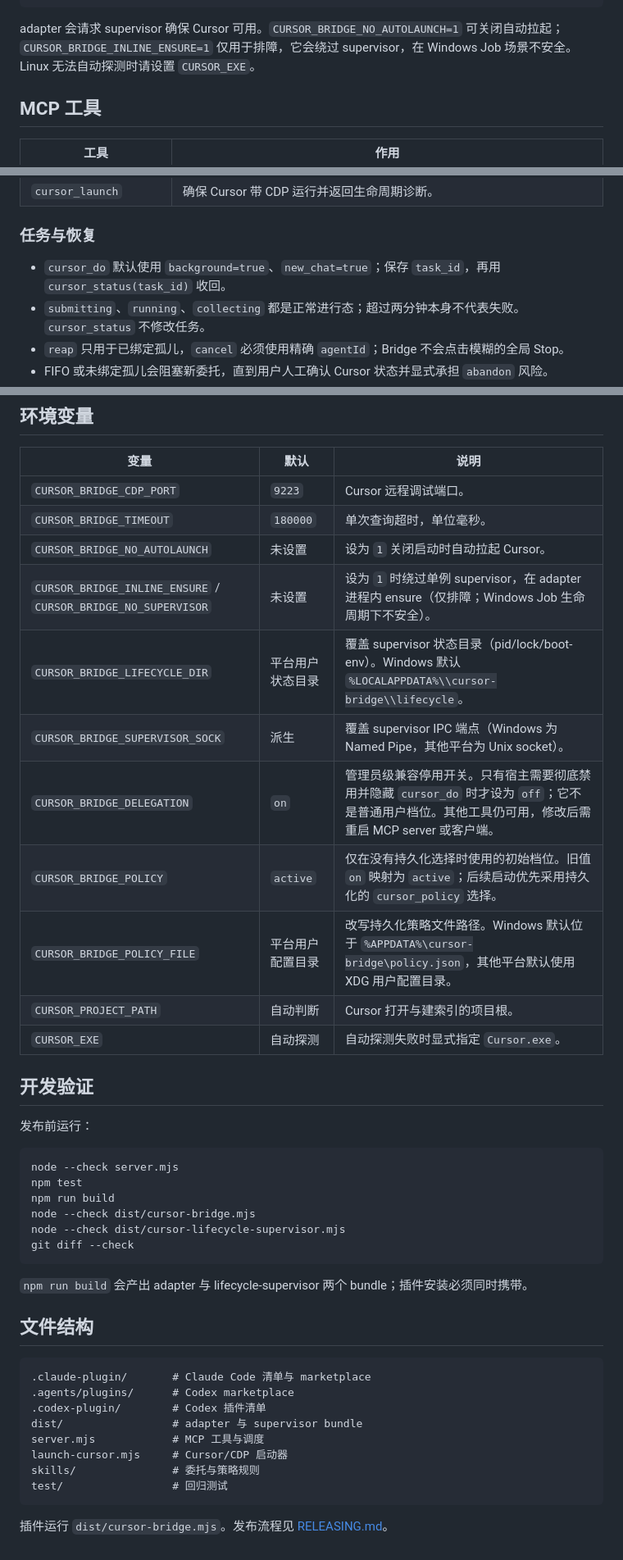
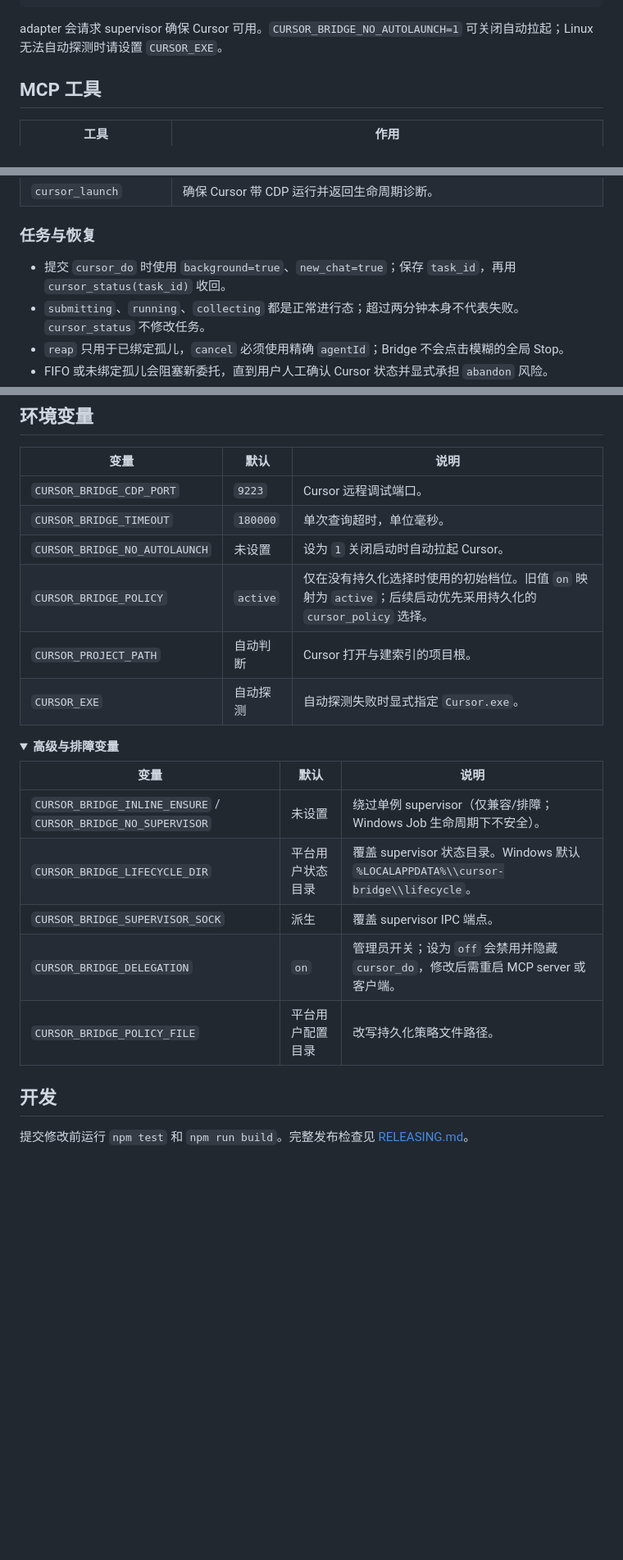
Before and after one commit to Vanyangyang/cursor-bridge, a Markdown page: README.zh-CN.md, 3 parts joined by grey strips. Shown at 82% size. GitHub-like rendering; folded sections open; blank space fills up the shorter version.

````diff
--- a/README.zh-CN.md
+++ b/README.zh-CN.md
@@ -69,7 +67,9 @@ npm install
 }
 ```
 
-adapter 会请求 supervisor 确保 Cursor 可用。`CURSOR_BRIDGE_NO_AUTOLAUNCH=1` 可关闭自动拉起；`CURSOR_BRIDGE_INLINE_ENSURE=1` 仅用于排障，它会绕过 supervisor，在 Windows Job 场景不安全。Linux 无法自动探测时请设置 `CURSOR_EXE`。
+adapter 会请求 supervisor 确保 Cursor 可用。`CURSOR_BRIDGE_NO_AUTOLAUNCH=1` 可关闭自动拉起；Linux 无法自动探测时请设置 `CURSOR_EXE`。
+
+</details>
 
 ## MCP 工具
 
@@ -84,7 +84,7 @@ adapter 会请求 supervisor 确保 Cursor 可用。`CURSOR_BRIDGE_NO_AUTOLAUNCH
 
 ### 任务与恢复
 
-- `cursor_do` 默认使用 `background=true`、`new_chat=true`；保存 `task_id`，再用 `cursor_status(task_id)` 收回。
+- 提交 `cursor_do` 时使用 `background=true`、`new_chat=true`；保存 `task_id`，再用 `cursor_status(task_id)` 收回。
 - `submitting`、`running`、`collecting` 都是正常进行态；超过两分钟本身不代表失败。`cursor_status` 不修改任务。
 - `reap` 只用于已绑定孤儿，`cancel` 必须使用精确 `agentId`；Bridge 不会点击模糊的全局 Stop。
 - FIFO 或未绑定孤儿会阻塞新委托，直到用户人工确认 Cursor 状态并显式承担 `abandon` 风险。
@@ -116,41 +116,23 @@ cursor_policy({mode: "active"})
 | `CURSOR_BRIDGE_CDP_PORT` | `9223` | Cursor 远程调试端口。 |
 | `CURSOR_BRIDGE_TIMEOUT` | `180000` | 单次查询超时，单位毫秒。 |
 | `CURSOR_BRIDGE_NO_AUTOLAUNCH` | 未设置 | 设为 `1` 关闭启动时自动拉起 Cursor。 |
-| `CURSOR_BRIDGE_INLINE_ENSURE` / `CURSOR_BRIDGE_NO_SUPERVISOR` | 未设置 | 设为 `1` 时绕过单例 supervisor，在 adapter 进程内 ensure（仅排障；Windows Job 生命周期下不安全）。 |
-| `CURSOR_BRIDGE_LIFECYCLE_DIR` | 平台用户状态目录 | 覆盖 supervisor 状态目录（pid/lock/boot-env）。Windows 默认 `%LOCALAPPDATA%\\cursor-bridge\\lifecycle`。 |
-| `CURSOR_BRIDGE_SUPERVISOR_SOCK` | 派生 | 覆盖 supervisor IPC 端点（Windows 为 Named Pipe，其他平台为 Unix socket）。 |
-| `CURSOR_BRIDGE_DELEGATION` | `on` | 管理员级兼容停用开关。只有宿主需要彻底禁用并隐藏 `cursor_do` 时才设为 `off`；它不是普通用户档位。其他工具仍可用，修改后需重启 MCP server 或客户端。 |
 | `CURSOR_BRIDGE_POLICY` | `active` | 仅在没有持久化选择时使用的初始档位。旧值 `on` 映射为 `active`；后续启动优先采用持久化的 `cursor_policy` 选择。 |
-| `CURSOR_BRIDGE_POLICY_FILE` | 平台用户配置目录 | 改写持久化策略文件路径。Windows 默认位于 `%APPDATA%\cursor-bridge\policy.json`，其他平台默认使用 XDG 用户配置目录。 |
 | `CURSOR_PROJECT_PATH` | 自动判断 | Cursor 打开与建索引的项目根。 |
 | `CURSOR_EXE` | 自动探测 | 自动探测失败时显式指定 `Cursor.exe`。 |
 
-## 开发验证
+<details>
+<summary><strong>高级与排障变量</strong></summary>
 
-发布前运行：
+| 变量 | 默认 | 说明 |
+|---|---|---|
+| `CURSOR_BRIDGE_INLINE_ENSURE` / `CURSOR_BRIDGE_NO_SUPERVISOR` | 未设置 | 绕过单例 supervisor（仅兼容/排障；Windows Job 生命周期下不安全）。 |
+| `CURSOR_BRIDGE_LIFECYCLE_DIR` | 平台用户状态目录 | 覆盖 supervisor 状态目录。Windows 默认 `%LOCALAPPDATA%\\cursor-bridge\\lifecycle`。 |
+| `CURSOR_BRIDGE_SUPERVISOR_SOCK` | 派生 | 覆盖 supervisor IPC 端点。 |
+| `CURSOR_BRIDGE_DELEGATION` | `on` | 管理员开关；设为 `off` 会禁用并隐藏 `cursor_do`，修改后需重启 MCP server 或客户端。 |
+| `CURSOR_BRIDGE_POLICY_FILE` | 平台用户配置目录 | 改写持久化策略文件路径。 |
 
-```bash
-node --check server.mjs
-npm test
-npm run build
-node --check dist/cursor-bridge.mjs
-node --check dist/cursor-lifecycle-supervisor.mjs
-git diff --check
-```
+</details>
 
-`npm run build` 会产出 adapter 与 lifecycle-supervisor 两个 bundle；插件安装必须同时携带。
+## 开发
 
-## 文件结构
-
-```text
-.claude-plugin/       # Claude Code 清单与 marketplace
-.agents/plugins/      # Codex marketplace
-.codex-plugin/        # Codex 插件清单
-dist/                 # adapter 与 supervisor bundle
-server.mjs            # MCP 工具与调度
-launch-cursor.mjs     # Cursor/CDP 启动器
-skills/               # 委托与策略规则
-test/                 # 回归测试
-```
-
-插件运行 `dist/cursor-bridge.mjs`。发布流程见 [RELEASING.md](./RELEASING.md)。
+提交修改前运行 `npm test` 和 `npm run build`。完整发布检查见 [RELEASING.md](./RELEASING.md)。
````
Also changed, not shown: other parts of README.zh-CN.md (+11 -13 lines), README.md (+29 -47 lines).
